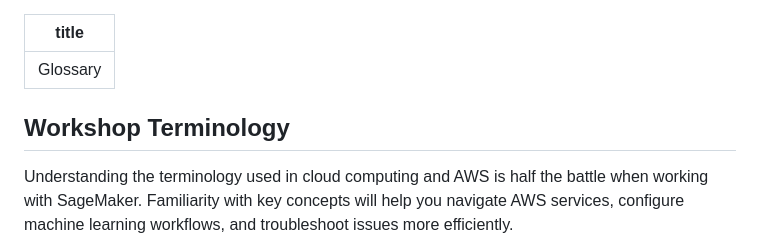
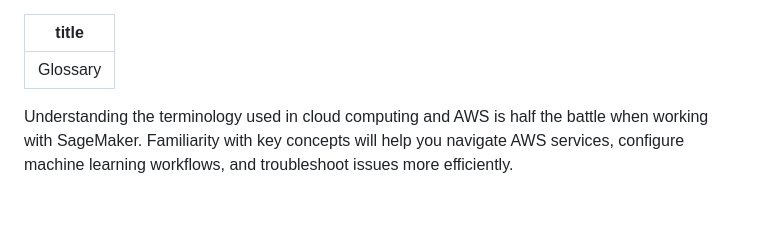
Before and after one commit to qualiaMachine/ML_with_Amazon_SageMaker, a Markdown page: learners/reference.md, the part around the change. Drawn GitHub-style; blank space fills up the shorter version.

```diff
--- a/learners/reference.md
+++ b/learners/reference.md
@@ -2,7 +2,6 @@
 title: 'Glossary'
 ---
 
-## Workshop Terminology
 Understanding the terminology used in cloud computing and AWS is half the battle when working with SageMaker. Familiarity with key concepts will help you navigate AWS services, configure machine learning workflows, and troubleshoot issues more efficiently.
 
 We encourage you to briefly study this glossary before the workshop and refer back to it as needed. While we'll go over these terms throughout the workshop, early exposure will be helpful in building your understanding and making the hands-on exercises smoother.
```
